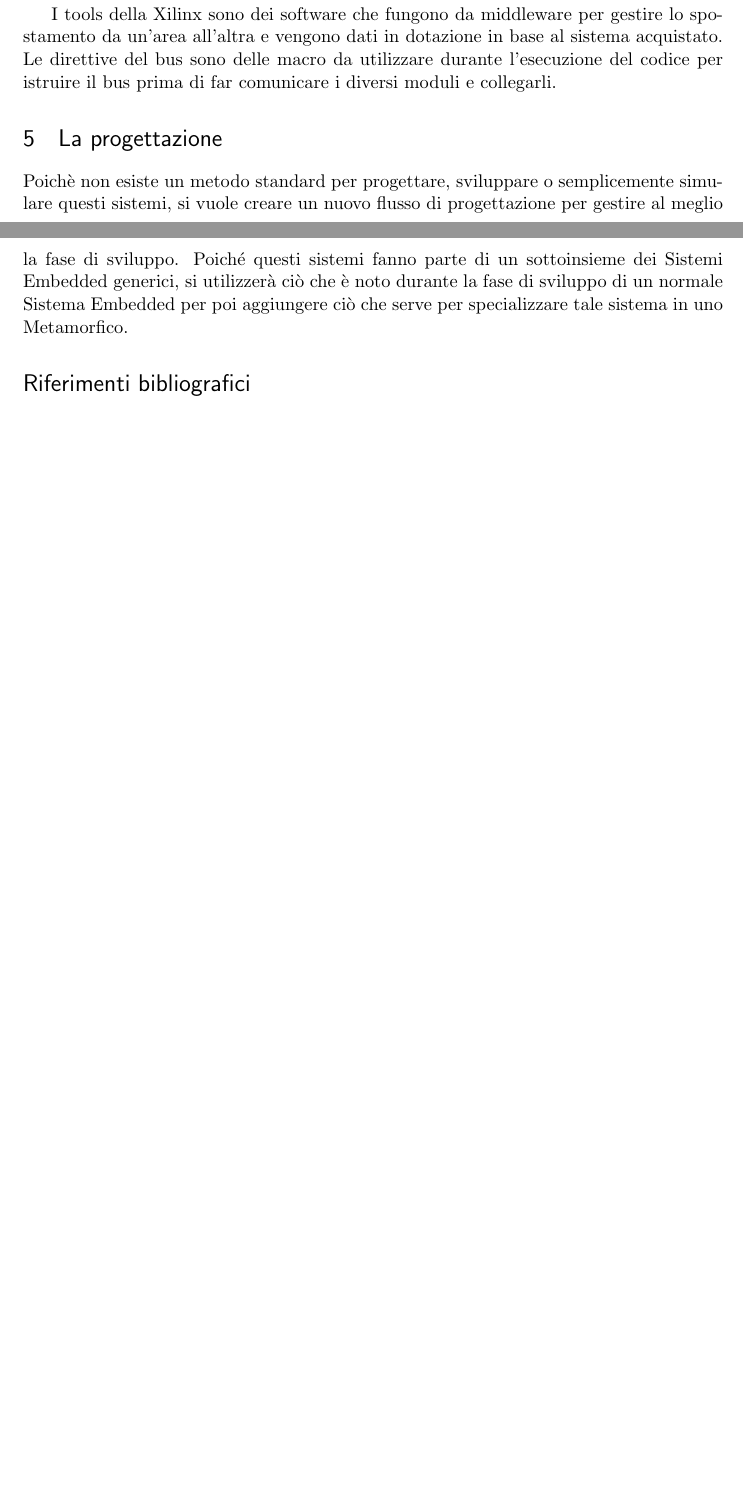
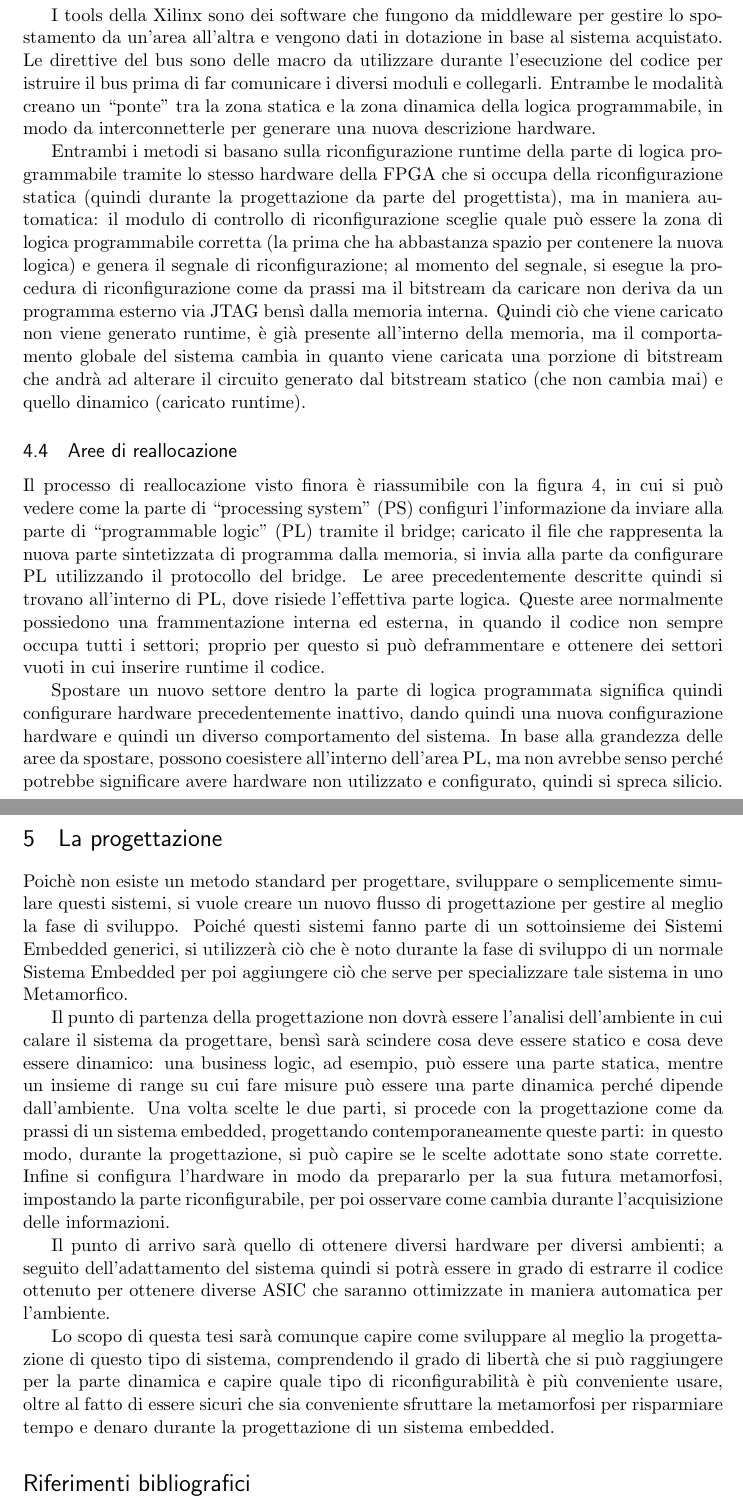
Before and after one commit to EnricoGiordano1992/TesiMagistrale, a LaTeX document (tesi.tex): two parts of pages 6 and 7 of 7 before the commit and two parts of pages 7 and 8 of 8 after it, joined at a grey line, cut so that both start at the same text, the shorter picture padded with empty space. Compiled offline with pdfLaTeX.

Commit message:
finita intro

```diff
--- a/tesi.tex
+++ b/tesi.tex
@@ -145,4 +150,8 @@ Dal modello ``Virtex 6'' delle FPGA Xilinx, è possibile leggere il contenuto de
 
 La parte cruciale quindi di queste tecniche è proprio la reallocazione dei moduli, in quanto la riconfigurabilità consiste proprio nello ``spostare'' un modulo da una sezione attiva a una non attiva. Esistono due modalità di reallocazione: usando dei tools offerti dalla Xilinx e usando il bus.
 
-I tools della Xilinx sono dei software che fungono da middleware per gestire lo spostamento da un'area all'altra e vengono dati in dotazione in base al sistema acquistato. Le direttive del bus sono delle macro da utilizzare durante l'esecuzione del codice per istruire il bus prima di far comunicare i diversi moduli e collegarli.
+I tools della Xilinx sono dei software che fungono da middleware per gestire lo spostamento da un'area all'altra e vengono dati in dotazione in base al sistema acquistato. Le direttive del bus sono delle macro da utilizzare durante l'esecuzione del codice per istruire il bus prima di far comunicare i diversi moduli e collegarli. Entrambe le modalità creano un ``ponte'' tra la zona statica e la zona dinamica della logica programmabile, in modo da interconnetterle per generare una nuova descrizione hardware.
+
+Entrambi i metodi si basano sulla riconfigurazione runtime della parte di logica programmabile tramite lo stesso hardware della FPGA che si occupa della riconfigurazione statica (quindi durante la progettazione da parte del progettista), ma in maniera automatica: il modulo di controllo di riconfigurazione sceglie quale può essere la zona di logica programmabile corretta (la prima che ha abbastanza spazio per contenere la nuova logica) e genera il segnale di riconfigurazione; al momento del segnale, si esegue la procedura di riconfigurazione come da prassi ma il bitstream da caricare non deriva da un programma esterno via JTAG bensì dalla memoria interna. Quindi ciò che viene caricato non viene generato runtime, è già presente all'interno della memoria, ma il comportamento globale del sistema cambia in quanto viene caricata una porzione di bitstream che andrà ad alterare il circuito generato dal bitstream statico (che non cambia mai) e quello dinamico (caricato runtime).
+
+\subsection{Aree di reallocazione}
@@ -149,7 +163,19 @@ I tools della Xilinx sono dei software che fungono da middleware per gestire lo
+\end{figure}
+
+Il processo di reallocazione visto finora è riassumibile con la figura \ref{fig:2}, in cui si può vedere come la parte di  ``processing system'' (PS) configuri l'informazione da inviare alla parte di ``programmable logic'' (PL) tramite il bridge; caricato il file che rappresenta la nuova parte sintetizzata di programma dalla memoria, si invia alla parte da configurare PL utilizzando il protocollo del bridge.
+Le aree precedentemente descritte quindi si trovano all'interno di PL, dove risiede l'effettiva parte logica. Queste aree normalmente possiedono una frammentazione interna ed esterna, in quando il codice non sempre occupa tutti i settori; proprio per questo si può deframmentare e ottenere dei settori vuoti in cui inserire runtime il codice.
+
+Spostare un nuovo settore dentro la parte di logica programmata significa quindi configurare hardware precedentemente inattivo, dando quindi una nuova configurazione hardware e quindi un diverso comportamento del sistema. In base alla grandezza delle aree da spostare, possono coesistere all'interno dell'area PL, ma non avrebbe senso perché potrebbe significare avere hardware non utilizzato e configurato, quindi si spreca silicio.
 
 \section{La progettazione}
 
 Poichè non esiste un metodo standard per progettare, sviluppare o semplicemente simulare questi sistemi, si vuole creare un nuovo flusso di progettazione per gestire al meglio la fase di sviluppo. Poiché questi sistemi fanno parte di un sottoinsieme dei Sistemi Embedded generici, si utilizzerà ciò che è noto durante la fase di sviluppo di un normale Sistema Embedded per poi aggiungere ciò che serve per specializzare tale sistema in uno Metamorfico.
+
+Il punto di partenza della progettazione non dovrà essere l'analisi dell'ambiente in cui calare il sistema da progettare, bensì sarà scindere cosa deve essere statico e cosa deve essere dinamico: una business logic, ad esempio, può essere una parte statica, mentre un insieme di range su cui fare misure può essere una parte dinamica perché dipende dall'ambiente. Una volta scelte le due parti, si procede con la progettazione come da prassi di un sistema embedded, progettando contemporaneamente queste parti: in questo modo, durante la progettazione, si può capire se le scelte adottate sono state corrette. Infine si configura l'hardware in modo da prepararlo per la sua futura metamorfosi, impostando la parte riconfigurabile, per poi osservare come cambia durante l'acquisizione delle informazioni.
+
+Il punto di arrivo sarà quello di ottenere diversi hardware per diversi ambienti; a seguito dell'adattamento del sistema quindi si potrà essere in grado di estrarre il codice ottenuto per ottenere diverse ASIC che saranno ottimizzate in maniera automatica per l'ambiente.
+
+Lo scopo di questa tesi sarà comunque capire come sviluppare al meglio la progettazione di questo tipo di sistema, comprendendo il grado di libertà che si può raggiungere per la parte dinamica e capire quale tipo di riconfigurabilità è più conveniente usare, oltre al fatto di essere sicuri che sia conveniente sfruttare la metamorfosi per risparmiare tempo e denaro durante la progettazione di un sistema embedded.
 
 
 
```
Also changed, not shown: prima bozza hw mmf.pdf, tesi.pdf, tesi.tex (24 more changed lines), 3 other files.
